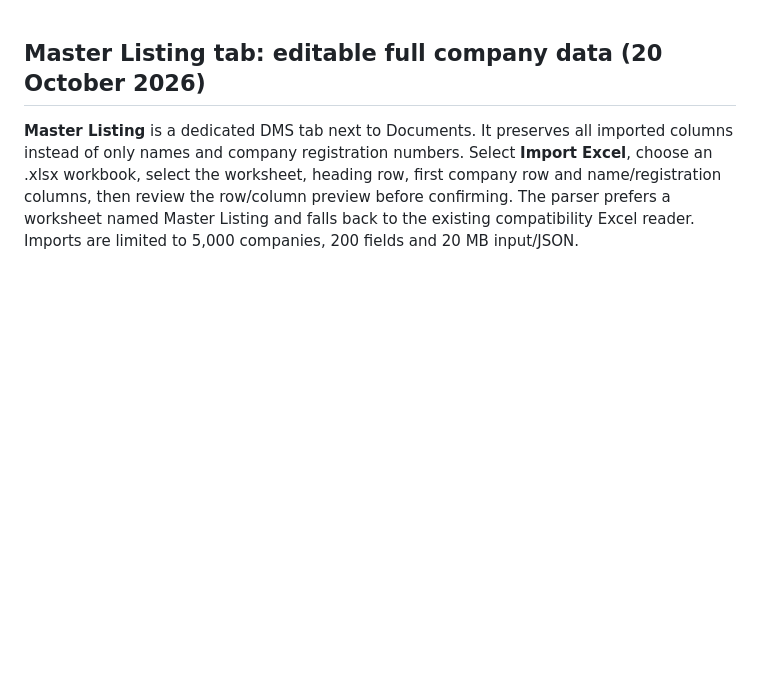
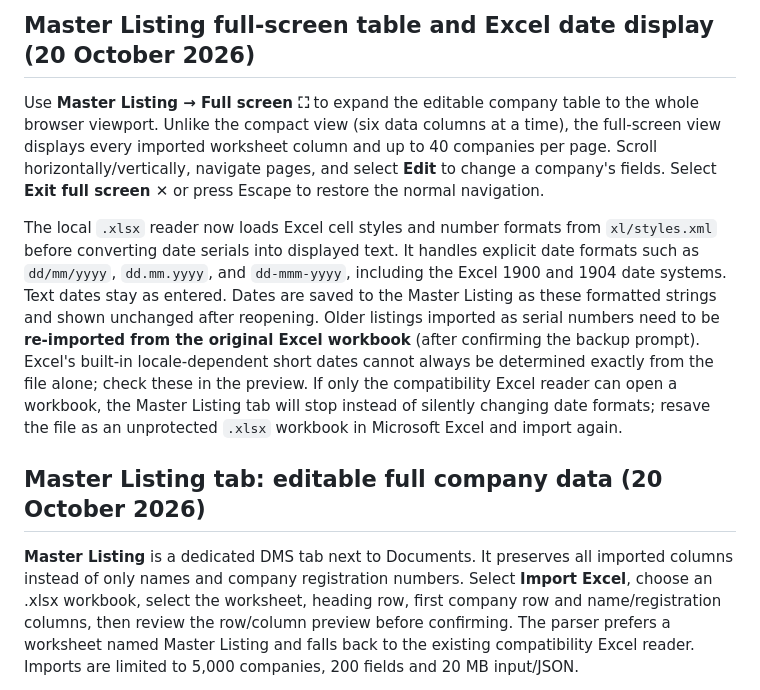
Before and after one commit to zenithloh1016/zhenli-unified-dms, a Markdown page: README.md, the part around the change. Drawn GitHub-style; blank space fills up the shorter version.

Commit message:
Document full-screen Master Listing and Excel date formatting with import limitations

```diff
--- a/README.md
+++ b/README.md
@@ -1,3 +1,25 @@
+## Master Listing full-screen table and Excel date display (20 October 2026)
+
+Use **Master Listing → Full screen ⛶** to expand the editable company table
+to the whole browser viewport. Unlike the compact view (six data columns at
+a time), the full-screen view displays every imported worksheet column and
+up to 40 companies per page. Scroll horizontally/vertically, navigate pages,
+and select **Edit** to change a company's fields. Select **Exit full screen ✕**
+or press Escape to restore the normal navigation.
+
+The local `.xlsx` reader now loads Excel cell styles and number formats from
+`xl/styles.xml` before converting date serials into displayed text. It handles
+explicit date formats such as `dd/mm/yyyy`, `dd.mm.yyyy`, and `dd-mmm-yyyy`,
+including the Excel 1900 and 1904 date systems. Text dates stay as entered.
+Dates are saved to the Master Listing as these formatted strings and shown
+unchanged after reopening. Older listings imported as serial numbers need to
+be **re-imported from the original Excel workbook** (after confirming the
+backup prompt). Excel's built-in locale-dependent short dates cannot always
+be determined exactly from the file alone; check these in the preview.
+If only the compatibility Excel reader can open a workbook, the Master Listing
+tab will stop instead of silently changing date formats; resave the file as
+an unprotected `.xlsx` workbook in Microsoft Excel and import again.
+
 ## Master Listing tab: editable full company data (20 October 2026)
 
 **Master Listing** is a dedicated DMS tab next to Documents. It preserves
```
